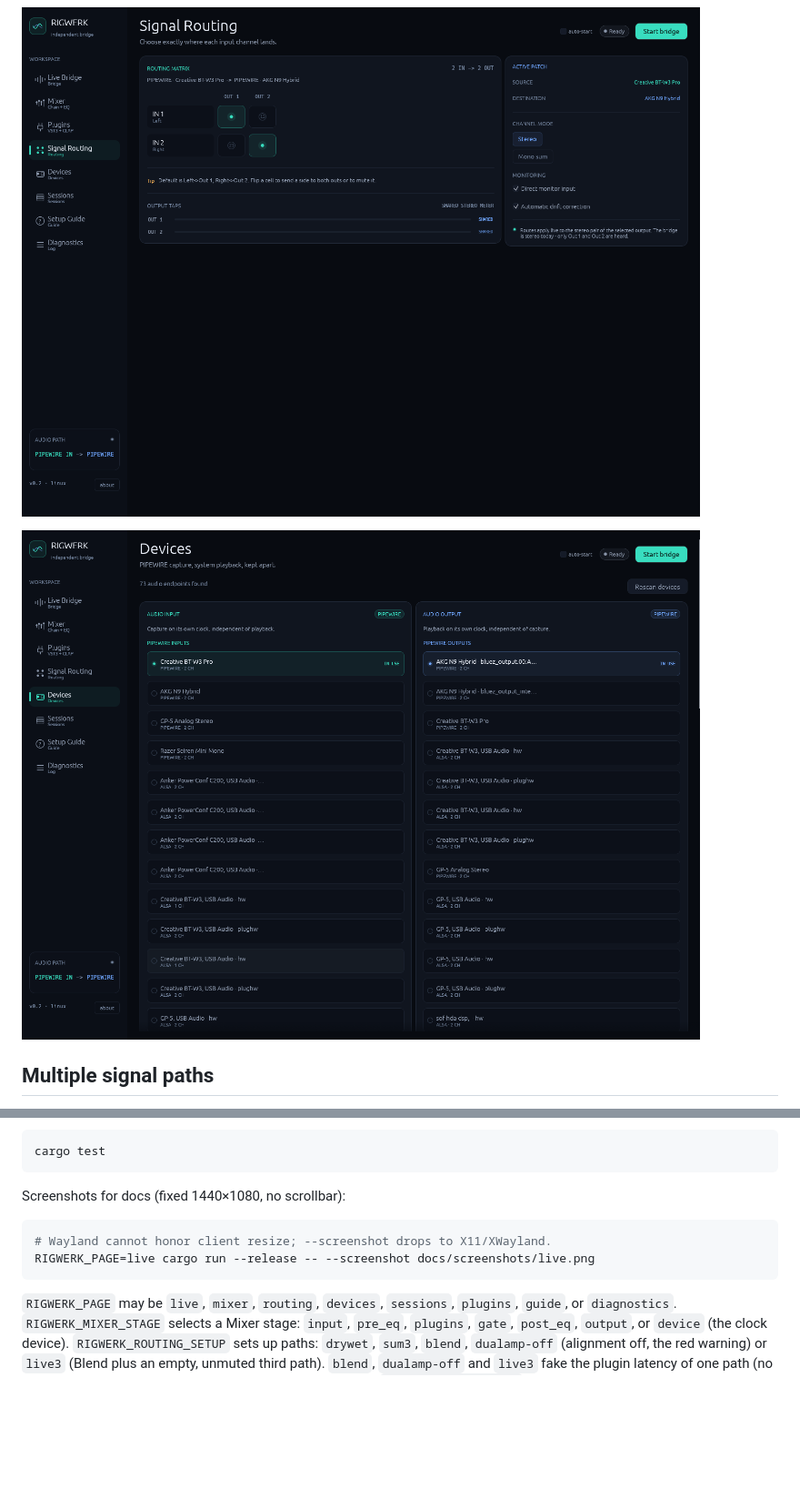
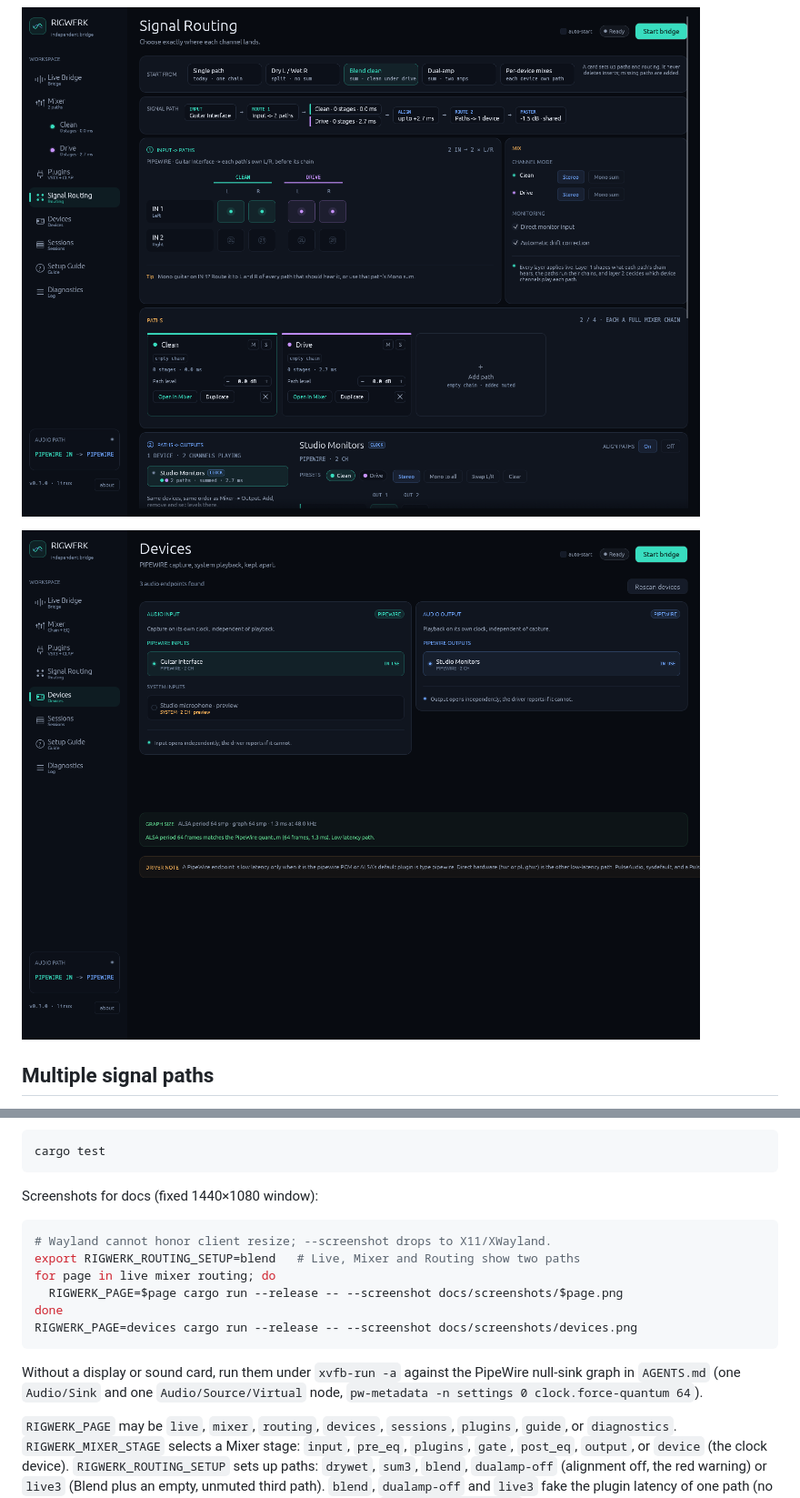
Before and after one commit to sreichholf/rigwerk, a Markdown page: README.md, 2 parts joined by grey strips. Shown at 91% size. Drawn GitHub-style; pictures changed too: docs/screenshots/devices.png, docs/screenshots/routing.png; blank space fills up the shorter version.

Commit message:
Refresh README screenshots for the current UI
- Retake Live, Mixer, Devices and Signal Routing at 1440x1080
- Show Live, Mixer and Routing with the Blend clean setup (two paths)
- List the commands and the headless PipeWire setup used

Co-Authored-By: Claude Opus 5.5 <noreply@anthropic.com>
Claude-Session: https://claude.ai/code/session_018r1ZSrQS7CXbuCRYGBbM1v

````diff
--- a/README.md
+++ b/README.md
@@ -92,12 +92,20 @@ priority, a plugin chain that overloads the CPU can starve the desktop.
 cargo test
 ```
 
-Screenshots for docs (fixed 1440×1080, no scrollbar):
+Screenshots for docs (fixed 1440×1080 window):
 
 ```bash
 # Wayland cannot honor client resize; --screenshot drops to X11/XWayland.
-RIGWERK_PAGE=live cargo run --release -- --screenshot docs/screenshots/live.png
+export RIGWERK_ROUTING_SETUP=blend   # Live, Mixer and Routing show two paths
+for page in live mixer routing; do
+  RIGWERK_PAGE=$page cargo run --release -- --screenshot docs/screenshots/$page.png
+done
+RIGWERK_PAGE=devices cargo run --release -- --screenshot docs/screenshots/devices.png
 ```
+
+Without a display or sound card, run them under `xvfb-run -a` against the
+PipeWire null-sink graph in `AGENTS.md` (one `Audio/Sink` and one
+`Audio/Source/Virtual` node, `pw-metadata -n settings 0 clock.force-quantum 64`).
 
 `RIGWERK_PAGE` may be `live`, `mixer`, `routing`, `devices`, `sessions`,
 `plugins`, `guide`, or `diagnostics`.
````
Also changed, not shown: docs/screenshots/live.png, docs/screenshots/mixer.png.
